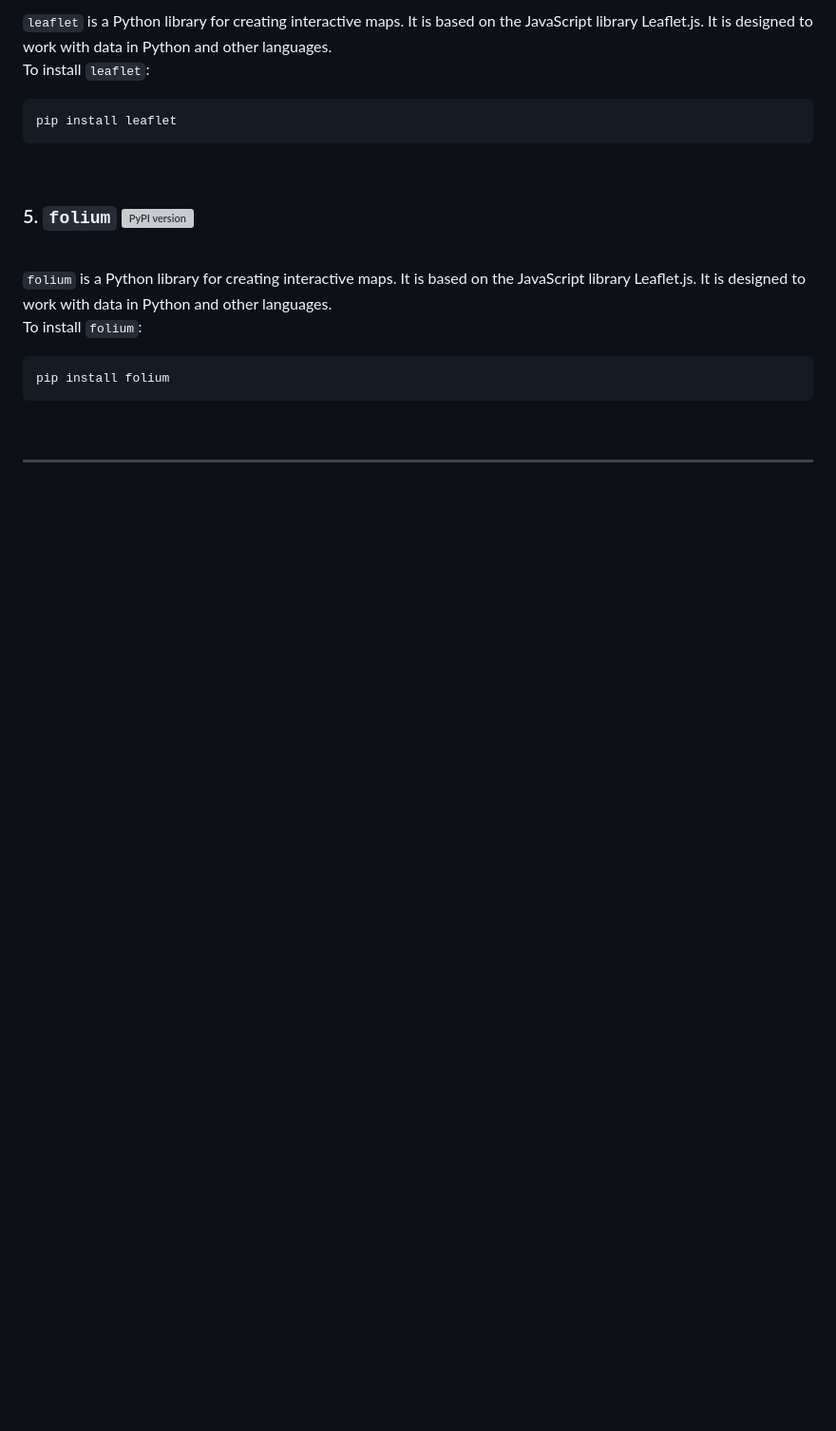
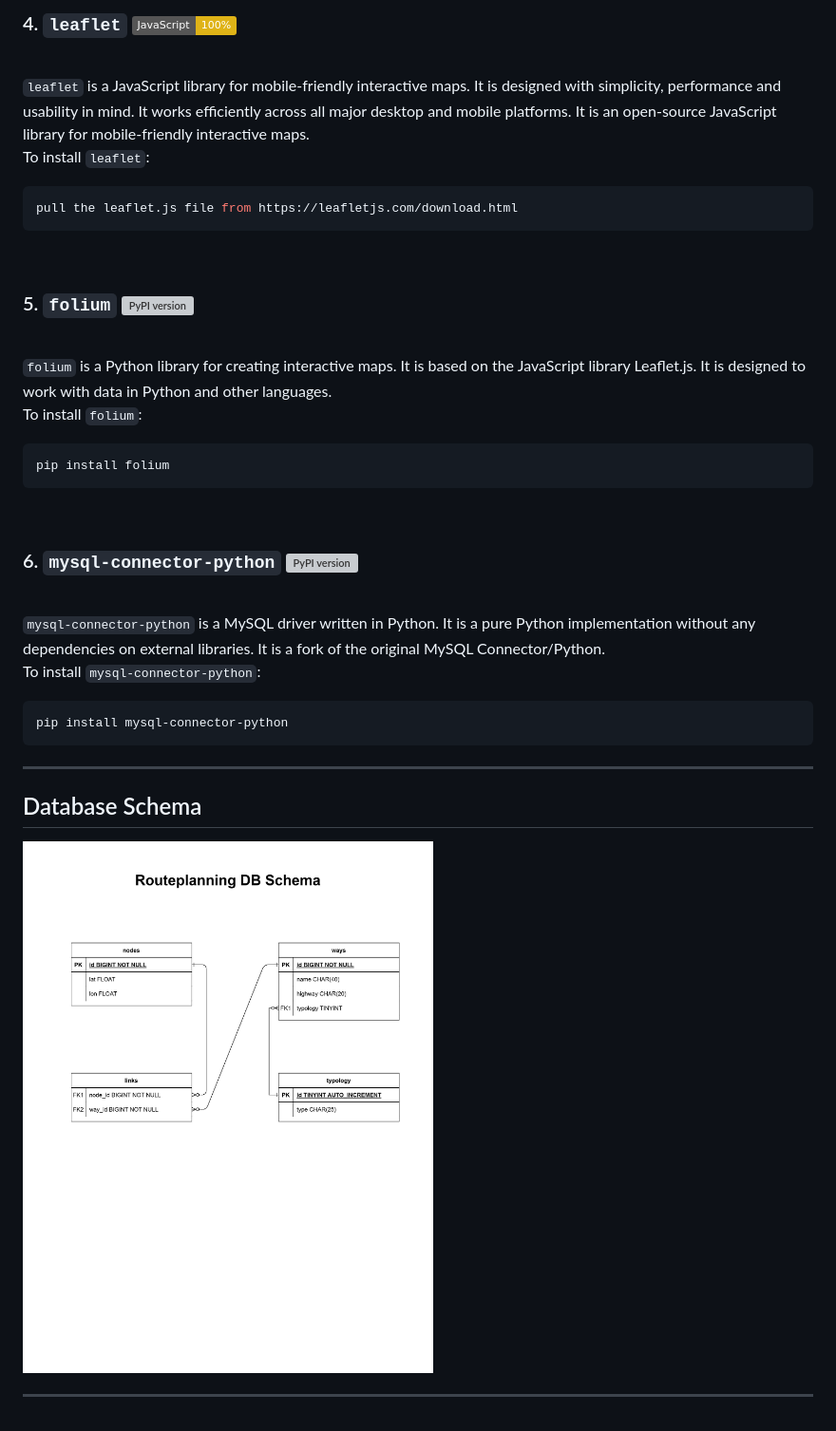
Before and after one commit to B-DUB99/RoutePlanner, a Markdown page: README.md, the part around the change printed below. Shown: that part at 95% size. Drawn GitHub-style; pictures changed too: DB_schema/RP_DB_schema.png (added); badges without logos; blank space fills up the shorter version; grey boxes are pictures that could not be loaded.

````diff
--- a/README.md
+++ b/README.md
@@ -33,10 +35,13 @@ pip install OSMPythonTools
 
-<br>`leaflet` is a Python library for creating interactive maps. It is based on the JavaScript library Leaflet.js. It is designed to work with data in Python and other languages.
+### 4. `leaflet` [![JavaScript](https://img.shields.io/badge/JavaScript-100%25-yellow.svg)](https://img.shields.io/badge/JavaScript-100%25-yellow.svg)
+
+<br>`leaflet` is a JavaScript library for mobile-friendly interactive maps. It is designed with simplicity, performance and usability in mind. It works efficiently across all major desktop and mobile platforms. It is an open-source JavaScript library for mobile-friendly interactive maps.
 <br>To install `leaflet`:
 ```bash
-pip install leaflet
+pull the leaflet.js file from https://leafletjs.com/download.html
 ```
 <br>
+
 
 ### 5. `folium` [![PyPI version](https://badge.fury.io/py/folium.svg)](https://badge.fury.io/py/folium)
 
@@ -48,8 +53,19 @@ pip install folium
 <br>
 
 
+### 6. `mysql-connector-python` [![PyPI version](https://badge.fury.io/py/mysql-connector-python.svg)](https://badge.fury.io/py/mysql-connector-python)
 
-
+<br>`mysql-connector-python` is a MySQL driver written in Python. It is a pure Python implementation without any dependencies on external libraries. It is a fork of the original MySQL Connector/Python.
+<br>To install `mysql-connector-python`:
+```bash
+pip install mysql-connector-python
+```
 
 
 ***
+## Database Schema
+
+![RP_DB_schema.png](DB_schema%2FRP_DB_schema.png)
+
+
+***
````
Also changed, not shown: other parts of README.md (+4 -2 lines), 1 other file.
